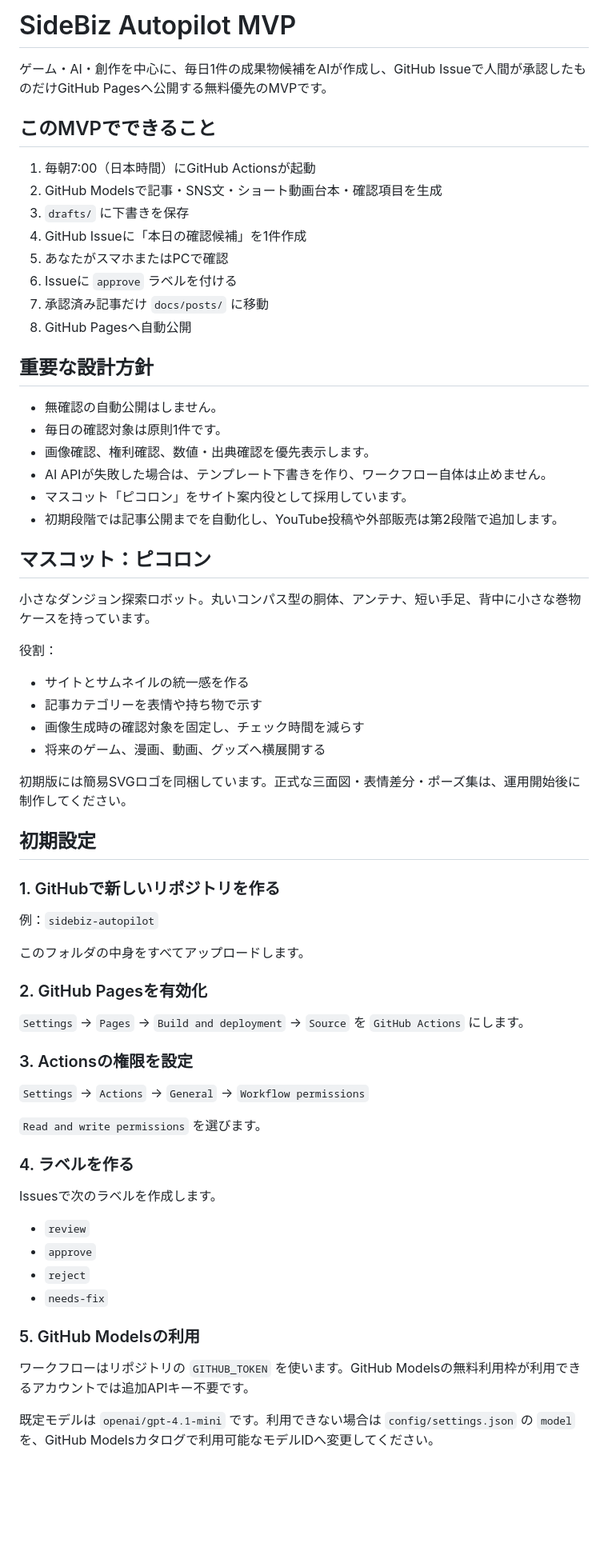
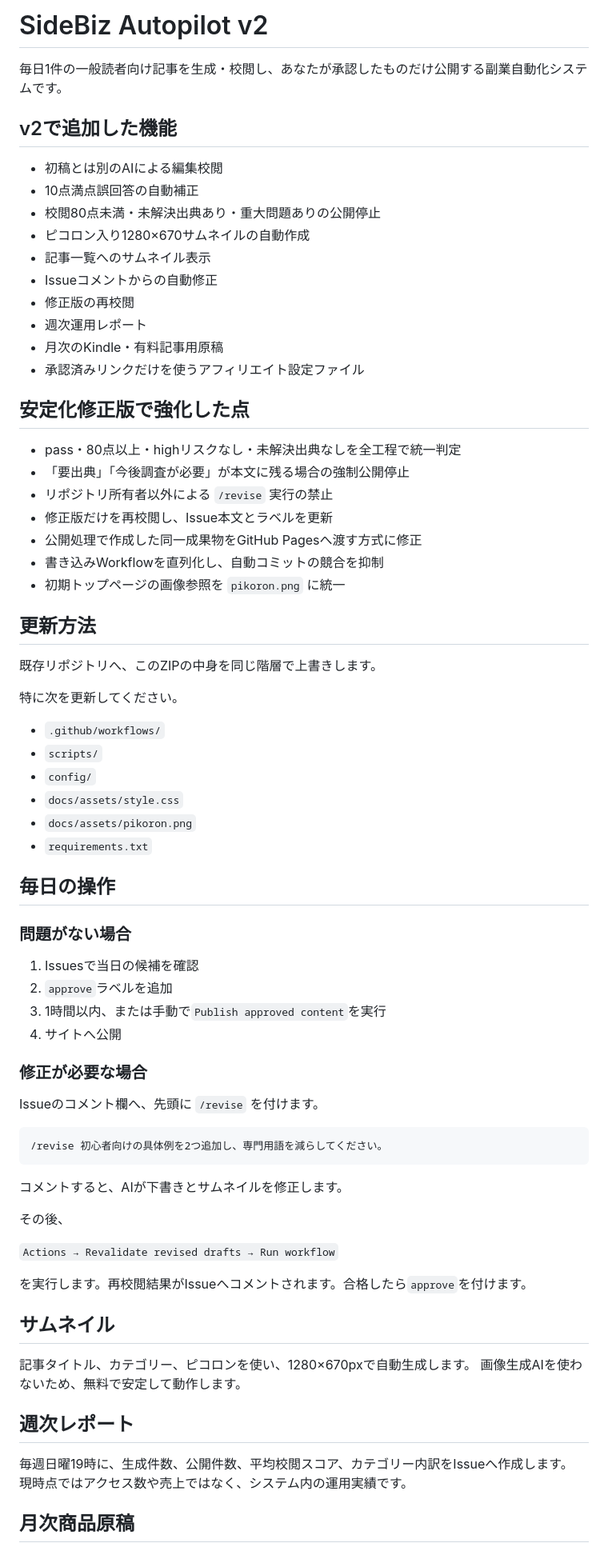
Before and after one commit to undersilver/sidebiz-autopilot, a Markdown page: README.md, the part around one of its changes. Shown at 80% size. GitHub-like rendering; blank space fills up the shorter version.

Commit message:
Stabilize v2: update README.md

````diff
--- a/README.md
+++ b/README.md
@@ -1,69 +1,77 @@
-# SideBiz Autopilot MVP
+# SideBiz Autopilot v2
 
-ゲーム・AI・創作を中心に、毎日1件の成果物候補をAIが作成し、GitHub Issueで人間が承認したものだけGitHub Pagesへ公開する無料優先のMVPです。
+毎日1件の一般読者向け記事を生成・校閲し、あなたが承認したものだけ公開する副業自動化システムです。
 
-## このMVPでできること
+## v2で追加した機能
 
-1. 毎朝7:00（日本時間）にGitHub Actionsが起動
-2. GitHub Modelsで記事・SNS文・ショート動画台本・確認項目を生成
-3. `drafts/` に下書きを保存
-4. GitHub Issueに「本日の確認候補」を1件作成
-5. あなたがスマホまたはPCで確認
-6. Issueに `approve` ラベルを付ける
-7. 承認済み記事だけ `docs/posts/` に移動
-8. GitHub Pagesへ自動公開
+- 初稿とは別のAIによる編集校閲
+- 10点満点誤回答の自動補正
+- 校閲80点未満・未解決出典あり・重大問題ありの公開停止
+- ピコロン入り1280×670サムネイルの自動作成
+- 記事一覧へのサムネイル表示
+- Issueコメントからの自動修正
+- 修正版の再校閲
+- 週次運用レポート
+- 月次のKindle・有料記事用原稿
+- 承認済みリンクだけを使うアフィリエイト設定ファイル
 
-## 重要な設計方針
+## 安定化修正版で強化した点
 
-- 無確認の自動公開はしません。
-- 毎日の確認対象は原則1件です。
-- 画像確認、権利確認、数値・出典確認を優先表示します。
-- AI APIが失敗した場合は、テンプレート下書きを作り、ワークフロー自体は止めません。
-- マスコット「ピコロン」をサイト案内役として採用しています。
-- 初期段階では記事公開までを自動化し、YouTube投稿や外部販売は第2段階で追加します。
+- pass・80点以上・highリスクなし・未解決出典なしを全工程で統一判定
+- 「要出典」「今後調査が必要」が本文に残る場合の強制公開停止
+- リポジトリ所有者以外による `/revise` 実行の禁止
+- 修正版だけを再校閲し、Issue本文とラベルを更新
+- 公開処理で作成した同一成果物をGitHub Pagesへ渡す方式に修正
+- 書き込みWorkflowを直列化し、自動コミットの競合を抑制
+- 初期トップページの画像参照を `pikoron.png` に統一
 
-## マスコット：ピコロン
+## 更新方法
 
-小さなダンジョン探索ロボット。丸いコンパス型の胴体、アンテナ、短い手足、背中に小さな巻物ケースを持っています。
+既存リポジトリへ、このZIPの中身を同じ階層で上書きします。
 
-役割：
-- サイトとサムネイルの統一感を作る
-- 記事カテゴリーを表情や持ち物で示す
-- 画像生成時の確認対象を固定し、チェック時間を減らす
-- 将来のゲーム、漫画、動画、グッズへ横展開する
+特に次を更新してください。
 
-初期版には簡易SVGロゴを同梱しています。正式な三面図・表情差分・ポーズ集は、運用開始後に制作してください。
+- `.github/workflows/`
+- `scripts/`
+- `config/`
+- `docs/assets/style.css`
+- `docs/assets/pikoron.png`
+- `requirements.txt`
 
-## 初期設定
+## 毎日の操作
 
-### 1. GitHubで新しいリポジトリを作る
+### 問題がない場合
 
-例：`sidebiz-autopilot`
+1. Issuesで当日の候補を確認
+2. `approve`ラベルを追加
+3. 1時間以内、または手動で`Publish approved content`を実行
+4. サイトへ公開
 
-このフォルダの中身をすべてアップロードします。
+### 修正が必要な場合
 
-### 2. GitHub Pagesを有効化
+Issueのコメント欄へ、先頭に `/revise` を付けます。
 
-`Settings` → `Pages` → `Build and deployment` → `Source` を `GitHub Actions` にします。
+```text
+/revise 初心者向けの具体例を2つ追加し、専門用語を減らしてください。
+```
 
-### 3. Actionsの権限を設定
+コメントすると、AIが下書きとサムネイルを修正します。
 
-`Settings` → `Actions` → `General` → `Workflow permissions`
+その後、
 
-`Read and write permissions` を選びます。
+`Actions → Revalidate revised drafts → Run workflow`
 
-### 4. ラベルを作る
+を実行します。再校閲結果がIssueへコメントされます。合格したら`approve`を付けます。
 
-Issuesで次のラベルを作成します。
+## サムネイル
 
-- `review`
-- `approve`
-- `reject`
-- `needs-fix`
+記事タイトル、カテゴリー、ピコロンを使い、1280×670pxで自動生成します。
+画像生成AIを使わないため、無料で安定して動作します。
 
-### 5. GitHub Modelsの利用
+## 週次レポート
 
-ワークフローはリポジトリの `GITHUB_TOKEN` を使います。GitHub Modelsの無料利用枠が利用できるアカウントでは追加APIキー不要です。
+毎週日曜19時に、生成件数、公開件数、平均校閲スコア、カテゴリー内訳をIssueへ作成します。
+現時点ではアクセス数や売上ではなく、システム内の運用実績です。
 
-既定モデルは `openai/gpt-4.1-mini` です。利用できない場合は `config/settings.json` の `model` を、GitHub Modelsカタログで利用可能なモデルIDへ変更してください。
+## 月次商品原稿
 
````
Also changed, not shown: other parts of README.md (+16 -26 lines).
